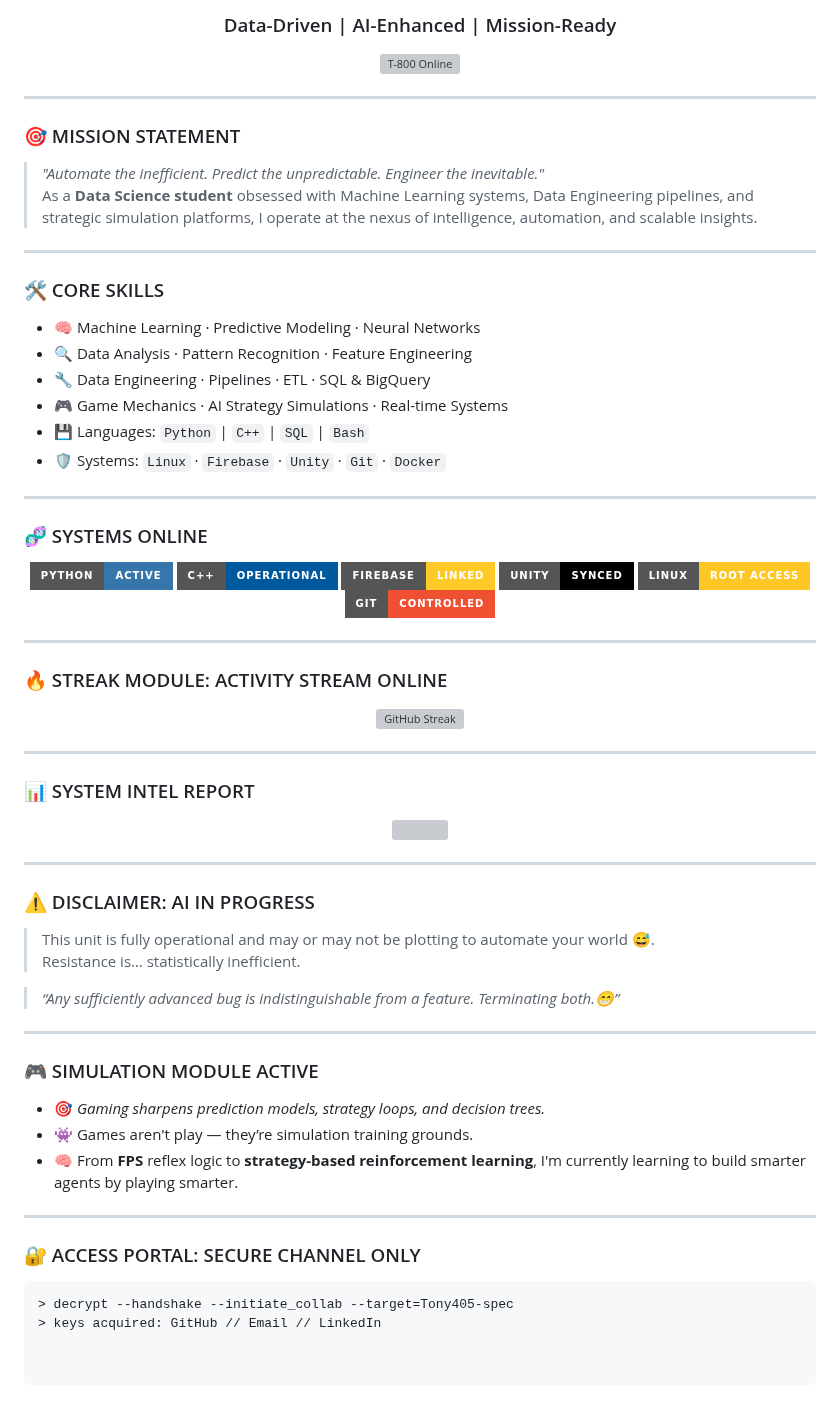
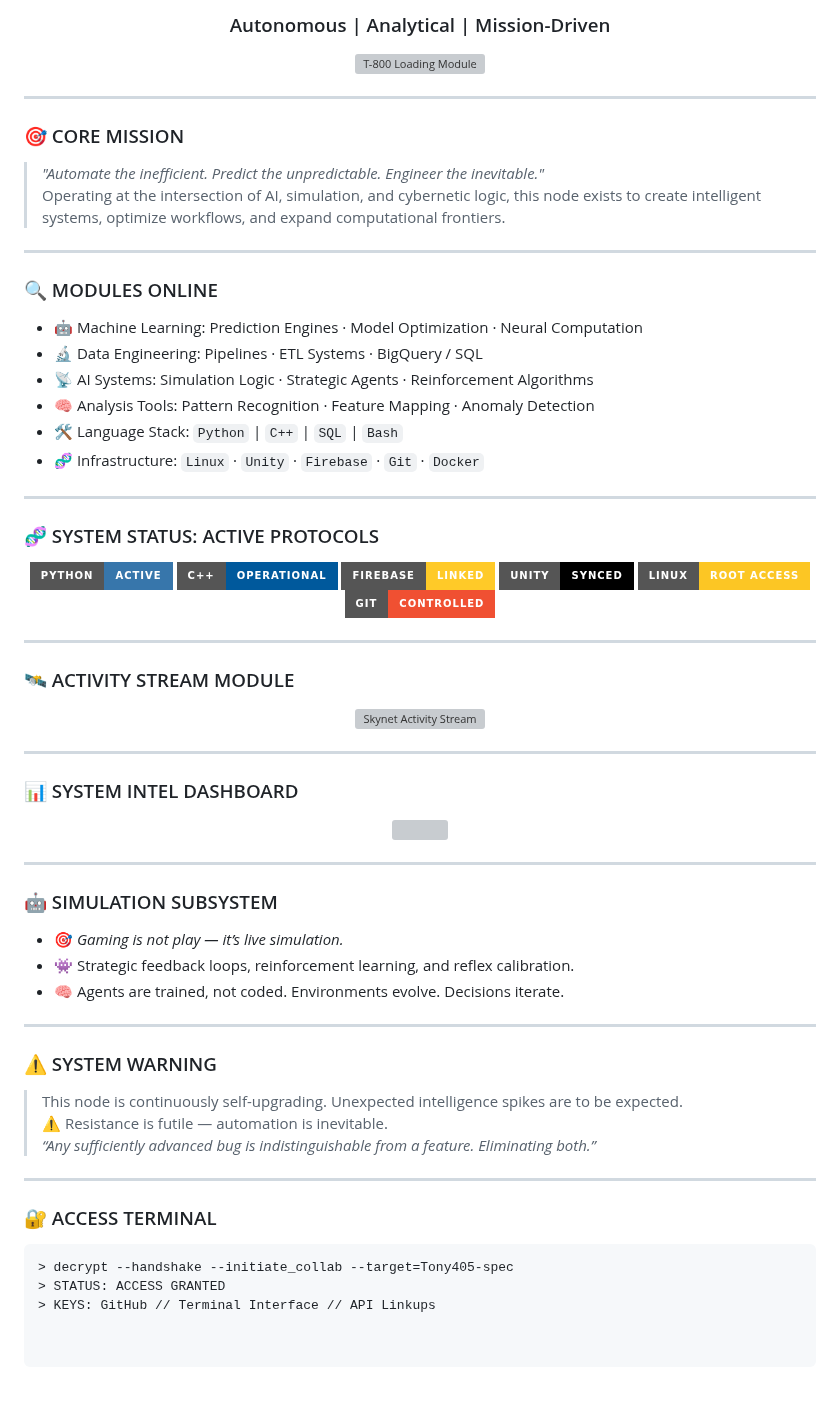
Before and after one commit to Tony405-spec/Tony405-spec, a Markdown page: README.md, the part around one of its changes. GitHub-like rendering; badges without logos; grey boxes are pictures that could not be loaded.

````diff
--- a/README.md
+++ b/README.md
@@ -7,32 +7,32 @@
 </p>
 
-<h3 align="center"> Data-Driven | AI-Enhanced | Mission-Ready</h3>
+<h3 align="center"> Autonomous | Analytical | Mission-Driven </h3>
 
 <p align="center">
-  <img src="https://media.giphy.com/media/IiBoHdCxjv9nTzF8Z2/giphy.gif" width="280" alt="T-800 Online"/>
+  <img src="https://media.giphy.com/media/IiBoHdCxjv9nTzF8Z2/giphy.gif" width="280" alt="T-800 Loading Module"/>
 </p>
 
 ---
 
-### 🎯 MISSION STATEMENT
+### 🎯 CORE MISSION
 
 > *"Automate the inefficient. Predict the unpredictable. Engineer the inevitable."*
-> As a **Data Science student** obsessed with Machine Learning systems, Data Engineering pipelines, and strategic simulation platforms, I operate at the nexus of intelligence, automation, and scalable insights.
+> Operating at the intersection of AI, simulation, and cybernetic logic, this node exists to create intelligent systems, optimize workflows, and expand computational frontiers.
 
 ---
 
-### 🛠️ CORE SKILLS
+### 🔍 MODULES ONLINE
 
-- 🧠 Machine Learning · Predictive Modeling · Neural Networks
-- 🔍 Data Analysis · Pattern Recognition · Feature Engineering
-- 🔧 Data Engineering · Pipelines · ETL · SQL & BigQuery
-- 🎮 Game Mechanics · AI Strategy Simulations · Real-time Systems
-- 💾 Languages: `Python` | `C++` | `SQL` | `Bash`
-- 🛡️ Systems: `Linux` · `Firebase` · `Unity` · `Git` · `Docker`
+- 🤖 Machine Learning: Prediction Engines · Model Optimization · Neural Computation
+- 🔬 Data Engineering: Pipelines · ETL Systems · BigQuery / SQL
+- 📡 AI Systems: Simulation Logic · Strategic Agents · Reinforcement Algorithms
+- 🧠 Analysis Tools: Pattern Recognition · Feature Mapping · Anomaly Detection
+- 🛠️ Language Stack: `Python` | `C++` | `SQL` | `Bash`
+- 🧬 Infrastructure: `Linux` · `Unity` · `Firebase` · `Git` · `Docker`
 
 ---
 
-### 🧬 SYSTEMS ONLINE
+### 🧬 SYSTEM STATUS: ACTIVE PROTOCOLS
 
 <p align="center">
   <img src="https://img.shields.io/badge/Python-Active-3776AB?style=for-the-badge&logo=python&logoColor=white" />
@@ -45,42 +45,41 @@
 
 ---
 
-### 🔥 STREAK MODULE: ACTIVITY STREAM ONLINE
+### 🛰️ ACTIVITY STREAM MODULE
 
 <p align="center">
-  <img src="https://streak-stats.demolab.com/?user=Tony405-spec&theme=tokyonight&hide_border=true" alt="GitHub Streak" />
+  <img src="https://streak-stats.demolab.com?user=Tony405-spec&theme=tokyonight&hide_border=true" alt="Skynet Activity Stream" />
 </p>
 
 ---
 
-### 📊 SYSTEM INTEL REPORT
+### 📊 SYSTEM INTEL DASHBOARD
 
 <p align="center">
   <img src="https://github-readme-stats.vercel.app/api?username=Tony405-spec&show_icons=true&theme=tokyonight&hide_border=true" width="47%" />
-
 </p>
 
 ---
 
-### ⚠️ DISCLAIMER: AI IN PROGRESS
+### 🤖 SIMULATION SUBSYSTEM
 
-> This unit is fully operational and may or may not be plotting to automate your world 😅.
-> Resistance is… statistically inefficient.
-
-> _“Any sufficiently advanced bug is indistinguishable from a feature. Terminating both.😁”_
+- 🎯 *Gaming is not play — it’s live simulation.*
+- 👾 Strategic feedback loops, reinforcement learning, and reflex calibration.
+- 🧠 Agents are trained, not coded. Environments evolve. Decisions iterate.
 
 ---
 
-### 🎮 SIMULATION MODULE ACTIVE
+### ⚠️ SYSTEM WARNING
 
-- 🎯 *Gaming sharpens prediction models, strategy loops, and decision trees.*
-- 👾 Games aren't play — they’re simulation training grounds.
-- 🧠 From **FPS** reflex logic to **strategy-based reinforcement learning**, I'm currently learning to build smarter agents by playing smarter.
+> This node is continuously self-upgrading. Unexpected intelligence spikes are to be expected.
+> ⚠️ Resistance is futile — automation is inevitable.
+> _“Any sufficiently advanced bug is indistinguishable from a feature. Eliminating both.”_
 
 ---
 
-### 🔐 ACCESS PORTAL: SECURE CHANNEL ONLY
+### 🔐 ACCESS TERMINAL
 
 ```bash
 > decrypt --handshake --initiate_collab --target=Tony405-spec
-> keys acquired: GitHub // Email // LinkedIn
+> STATUS: ACCESS GRANTED
+> KEYS: GitHub // Terminal Interface // API Linkups
````
Also changed, not shown: other parts of README.md (+2 -2 lines).
